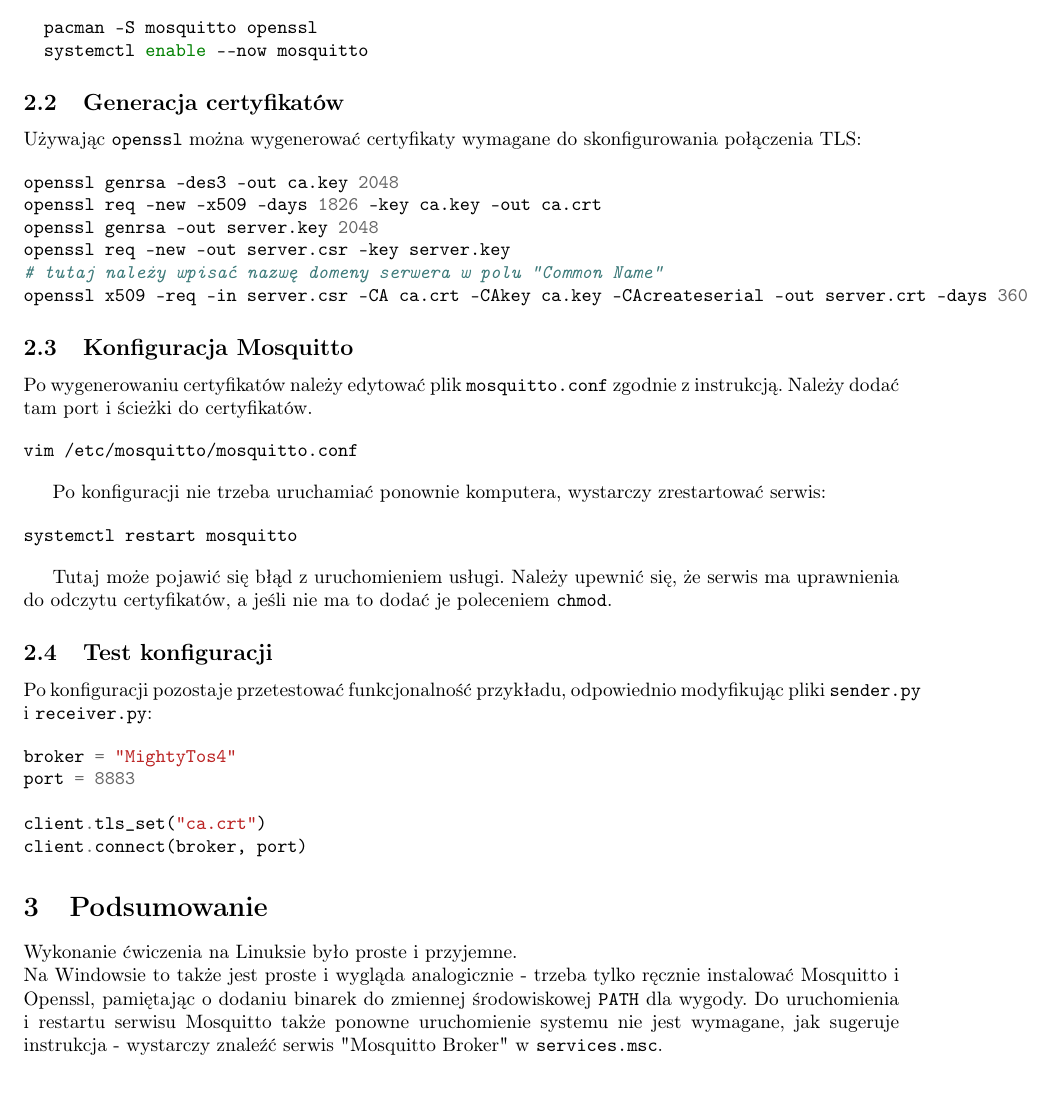
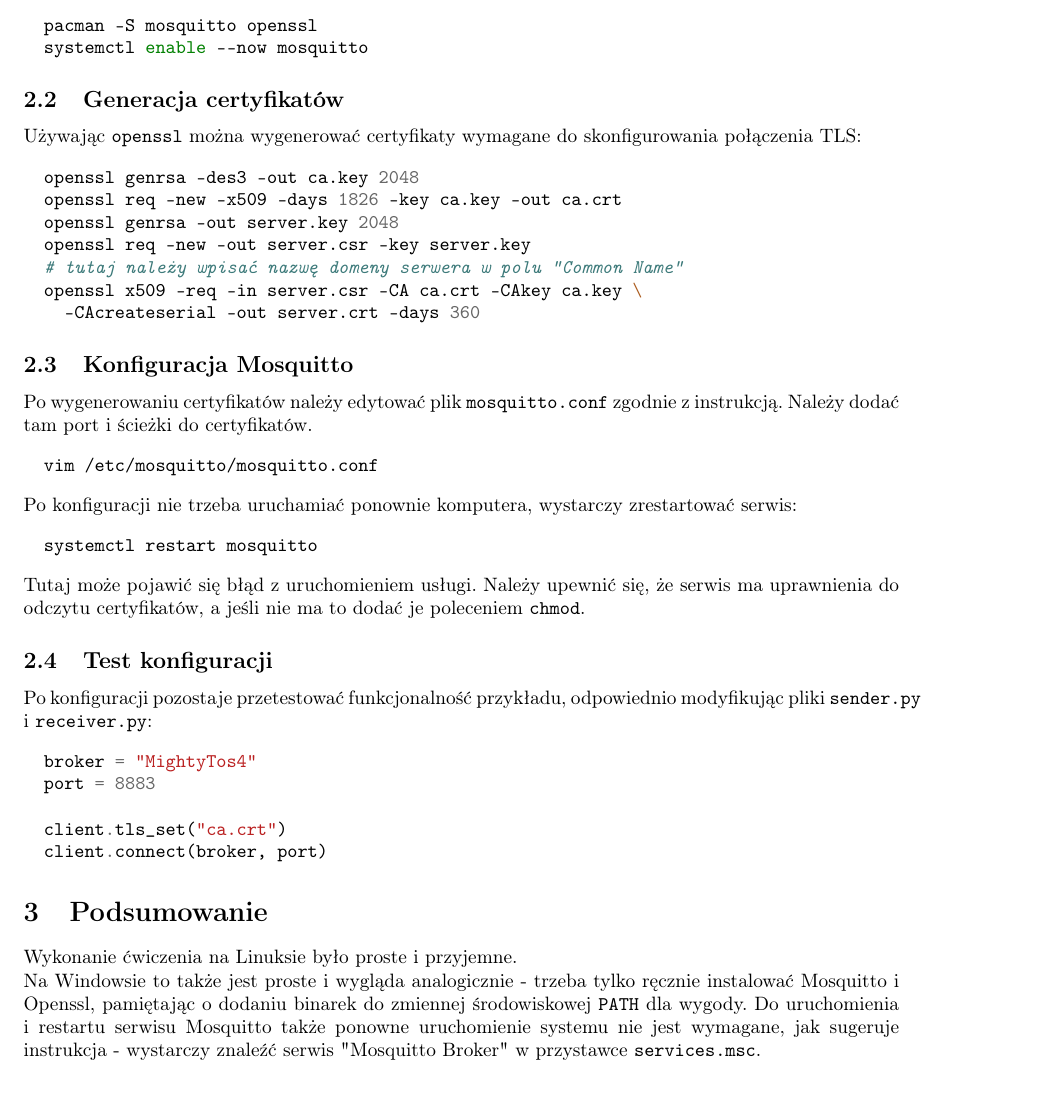
Before and after one commit to tojatos/RaspberryLab, a LaTeX document (docs/mqtt_security_sprawozdanie.tex): part of page 3 of 3, cut so that both start at the same text. Compiled offline with pdfLaTeX.

Commit message:
Sprawozdanie z mqtt security ulepszone

```diff
--- a/docs/mqtt_security_sprawozdanie.tex
+++ b/docs/mqtt_security_sprawozdanie.tex
@@ -11,8 +11,9 @@
 \usepackage{amsmath, amssymb}
 \usepackage{minted}
 
+\setlength\parindent{0pt}
+
 \newcommand\nt[1]{\mkern1mu\overline{\mkern-1mu#1\mkern-1mu}\mkern1mu}
-
 \begin{document}
 \maketitle
 \newpage
@@ -44,7 +45,8 @@ openssl req -new -x509 -days 1826 -key ca.key -out ca.crt
   openssl genrsa -out server.key 2048
   openssl req -new -out server.csr -key server.key
   # tutaj należy wpisać nazwę domeny serwera w polu "Common Name"
-openssl x509 -req -in server.csr -CA ca.crt -CAkey ca.key -CAcreateserial -out server.crt -days 360
+  openssl x509 -req -in server.csr -CA ca.crt -CAkey ca.key \
+    -CAcreateserial -out server.crt -days 360
 \end{minted}
 
 \subsection{Konfiguracja Mosquitto}
@@ -76,6 +78,6 @@ client.connect(broker, port)
 
 \section{Podsumowanie}
 Wykonanie ćwiczenia na Linuksie było proste i przyjemne.\\
-Na Windowsie to także jest proste i wygląda analogicznie - trzeba tylko ręcznie instalować Mosquitto i Openssl, pamiętając o dodaniu binarek do zmiennej środowiskowej \texttt{PATH} dla wygody. Do uruchomienia i restartu serwisu Mosquitto także ponowne uruchomienie systemu nie jest wymagane, jak sugeruje instrukcja - wystarczy znaleźć serwis "Mosquitto Broker" w \texttt{services.msc}.
+Na Windowsie to także jest proste i wygląda analogicznie - trzeba tylko ręcznie instalować Mosquitto i Openssl, pamiętając o dodaniu binarek do zmiennej środowiskowej \texttt{PATH} dla wygody. Do uruchomienia i restartu serwisu Mosquitto także ponowne uruchomienie systemu nie jest wymagane, jak sugeruje instrukcja - wystarczy znaleźć serwis "Mosquitto Broker" w przystawce \texttt{services.msc}.
 
 \end{document}
```
Also changed, not shown: docs/mqtt_security_sprawozdanie.pdf. Lines whose indentation alone changed are shown as unchanged.
